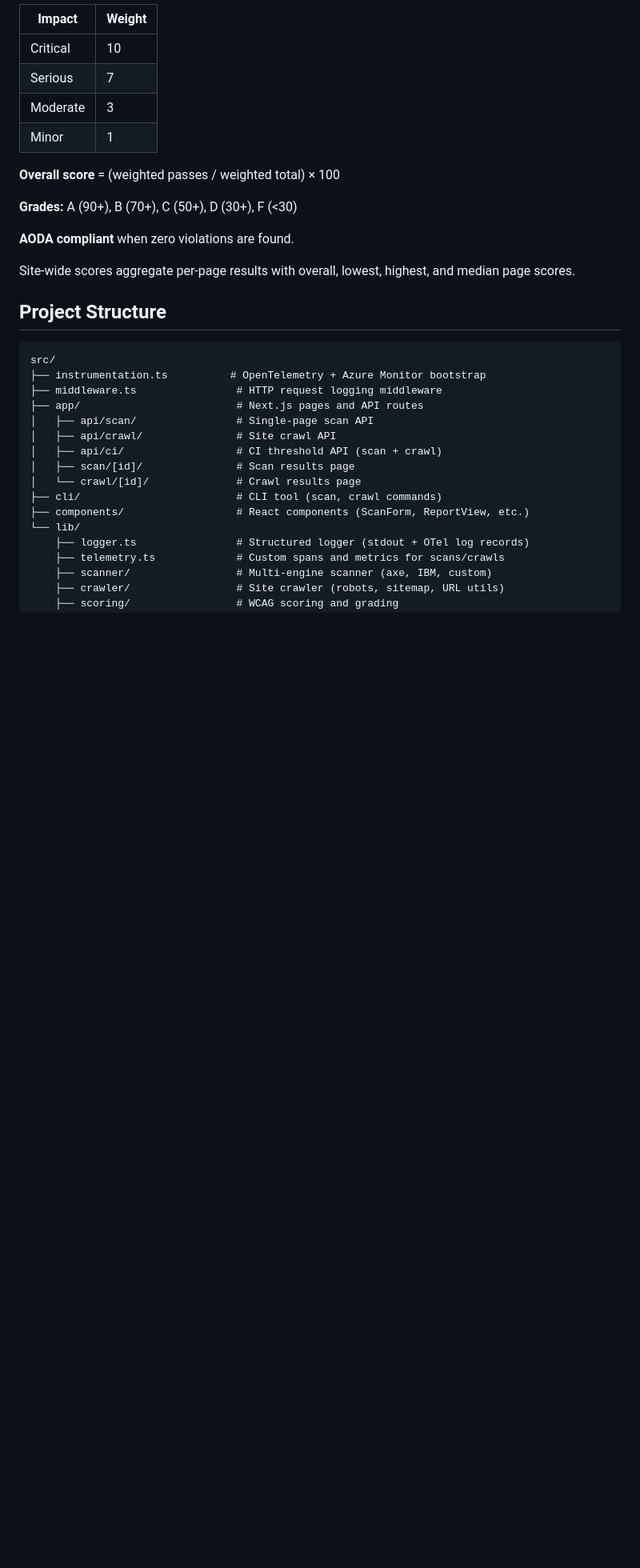
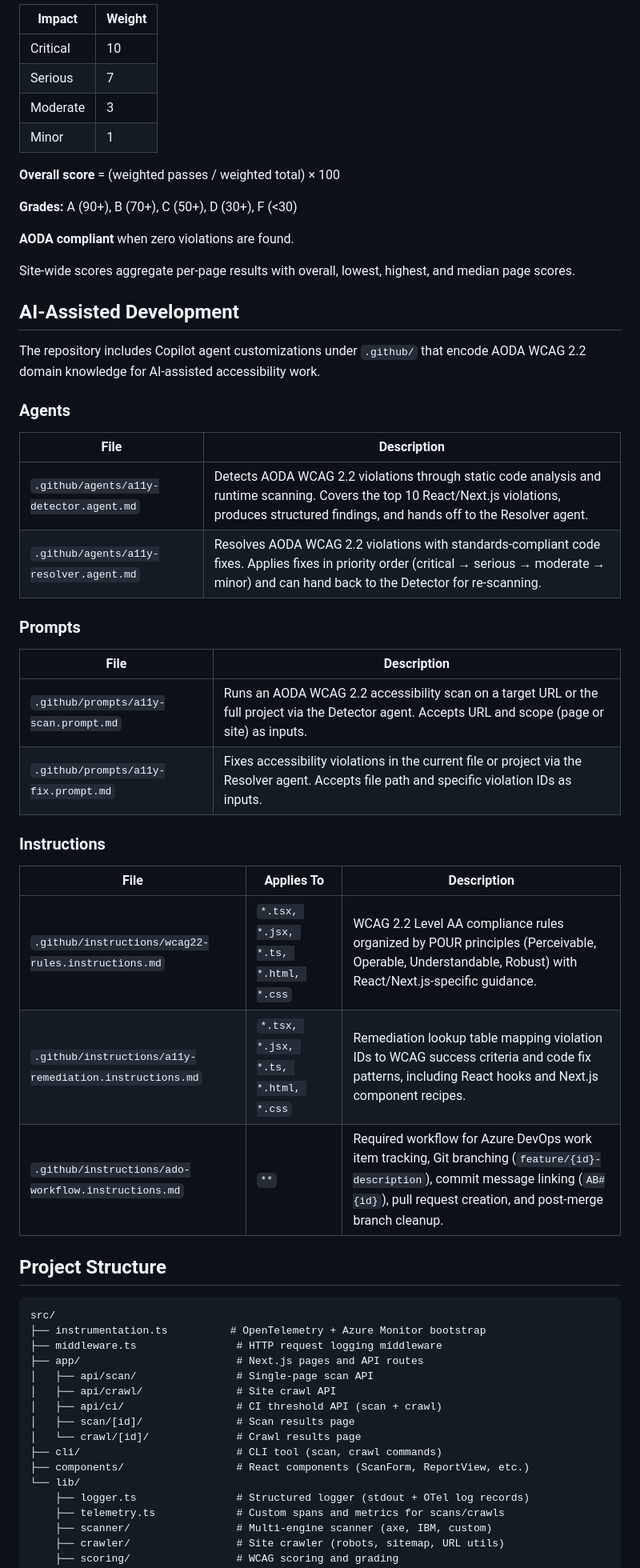
Before and after one commit to devopsabcs-engineering/accessibility-scan-demo-app, a Markdown page: README.md, the part around one of its changes. Shown at 80% size. Rendered like a GitHub page; blank space fills up the shorter version.

Commit message:
feat: add AI-assisted development section with agents, prompts, and instructions for AODA WCAG 2.2 compliance

````diff
--- a/README.md
+++ b/README.md
@@ -443,6 +443,33 @@ Scores are calculated using weighted impact severity:
 Site-wide scores aggregate per-page results with overall, lowest, highest, and
 median page scores.
 
+## AI-Assisted Development
+
+The repository includes Copilot agent customizations under `.github/` that encode AODA
+WCAG 2.2 domain knowledge for AI-assisted accessibility work.
+
+### Agents
+
+| File | Description |
+| --- | --- |
+| `.github/agents/a11y-detector.agent.md` | Detects AODA WCAG 2.2 violations through static code analysis and runtime scanning. Covers the top 10 React/Next.js violations, produces structured findings, and hands off to the Resolver agent. |
+| `.github/agents/a11y-resolver.agent.md` | Resolves AODA WCAG 2.2 violations with standards-compliant code fixes. Applies fixes in priority order (critical → serious → moderate → minor) and can hand back to the Detector for re-scanning. |
+
+### Prompts
+
+| File | Description |
+| --- | --- |
+| `.github/prompts/a11y-scan.prompt.md` | Runs an AODA WCAG 2.2 accessibility scan on a target URL or the full project via the Detector agent. Accepts URL and scope (page or site) as inputs. |
+| `.github/prompts/a11y-fix.prompt.md` | Fixes accessibility violations in the current file or project via the Resolver agent. Accepts file path and specific violation IDs as inputs. |
+
+### Instructions
+
+| File | Applies To | Description |
+| --- | --- | --- |
+| `.github/instructions/wcag22-rules.instructions.md` | `*.tsx, *.jsx, *.ts, *.html, *.css` | WCAG 2.2 Level AA compliance rules organized by POUR principles (Perceivable, Operable, Understandable, Robust) with React/Next.js-specific guidance. |
+| `.github/instructions/a11y-remediation.instructions.md` | `*.tsx, *.jsx, *.ts, *.html, *.css` | Remediation lookup table mapping violation IDs to WCAG success criteria and code fix patterns, including React hooks and Next.js component recipes. |
+| `.github/instructions/ado-workflow.instructions.md` | `**` | Required workflow for Azure DevOps work item tracking, Git branching (`feature/{id}-description`), commit message linking (`AB#{id}`), pull request creation, and post-merge branch cleanup. |
+
 ## Project Structure
 
 ```text
````
Also changed, not shown: other parts of README.md (+15 -4 lines).
